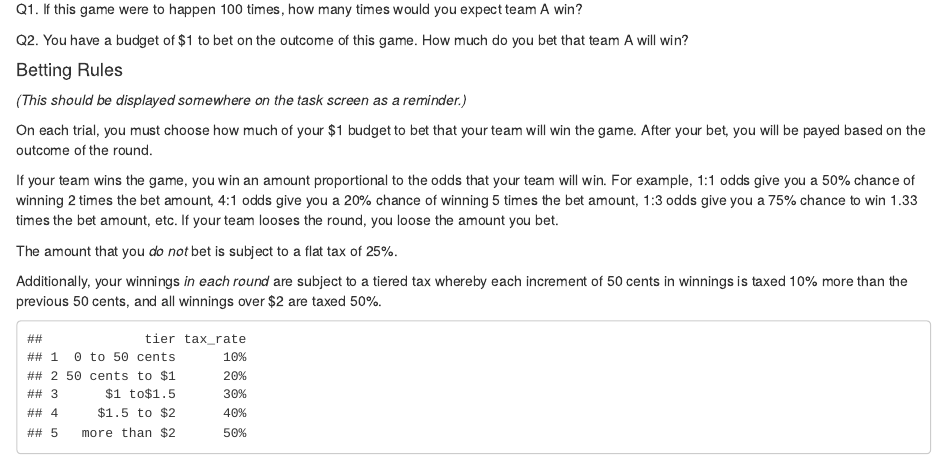
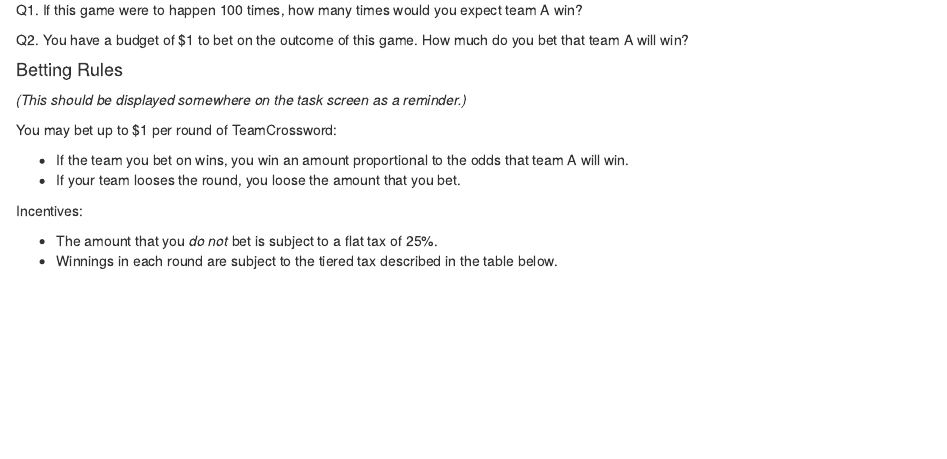
Before and after one commit to kalealex/effect-size-jdm, an R Markdown document (study-planning/Pilot.Rmd): the page in a window 1100 px wide, from 9770 px down before the commit and from 9790 px down after it, so that both start at the same text. The pictures show the output file study-planning/Pilot.html that the author committed with the source, opened offline.

Commit message:
updated knit files

````diff
--- a/study-planning/Pilot.Rmd
+++ b/study-planning/Pilot.Rmd
@@ -334,27 +334,29 @@ _Trial n out of N_
 
 The chart below shows how many points team A and team B have scored in previous rounds of TeamCrossword. Recall that the team with the higher score wins. Use this chart to answer the questions below.
 
-_<insert png or gif>_
+_<insert svg or gif>_
 
 Q1. If this game were to happen 100 times, how many times would you expect team A win?
 
-_<dropdown menu or slider>_
+_<slider>_
 
 Q2. You have a budget of $1 to bet on the outcome of this game. How much do you bet that team A will win?
 
-_<dropdown menu or slider>_
+_<slider>_
 
 ####Betting Rules
 
 _(This should be displayed somewhere on the task screen as a reminder.)_
 
-On each trial, you must choose how much of your $1 budget to bet that your team will win the game. After your bet, you will be payed based on the outcome of the round.
+You may bet up to $1 per round of TeamCrossword:
 
-If your team wins the game, you win an amount proportional to the odds that your team will win. For example, 1:1 odds give you a 50% chance of winning 2 times the bet amount, 4:1 odds give you a 20% chance of winning 5 times the bet amount, 1:3 odds give you a 75% chance to win 1.33 times the bet amount, etc. If your team looses the round, you loose the amount you bet.
+- If the team you bet on wins, you win an amount proportional to the odds that team A will win.
+- If your team looses the round, you loose the amount that you bet.
 
-The amount that you _do not_ bet is subject to a flat tax of 25%.
+Incentives:
 
-Additionally, your winnings _in each round_ are subject to a tiered tax whereby each increment of 50 cents in winnings is taxed 10% more than the previous 50 cents, and all winnings over $2 are taxed 50%.
+- The amount that you _do not_ bet is subject to a flat tax of 25%.
+- Winnings in each round are subject to the tiered tax described in the table below.
 
 ```{r echo=FALSE}
 # set up readable version of table
````
Also changed, not shown: study-planning/Pilot.html, study-planning/Pilot.pdf, study-planning/Pilot.Rmd (12 more changed lines), 1 other file.
